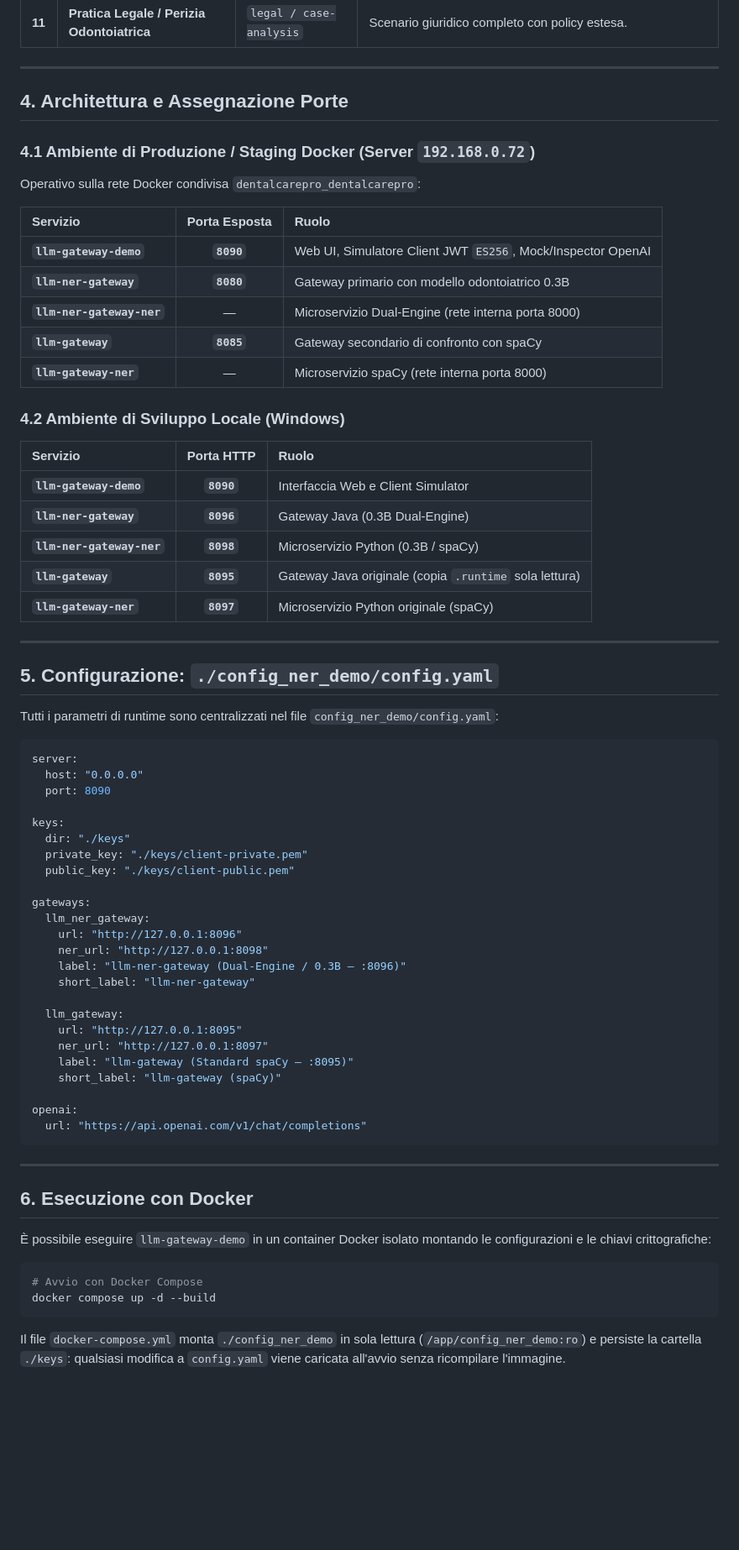
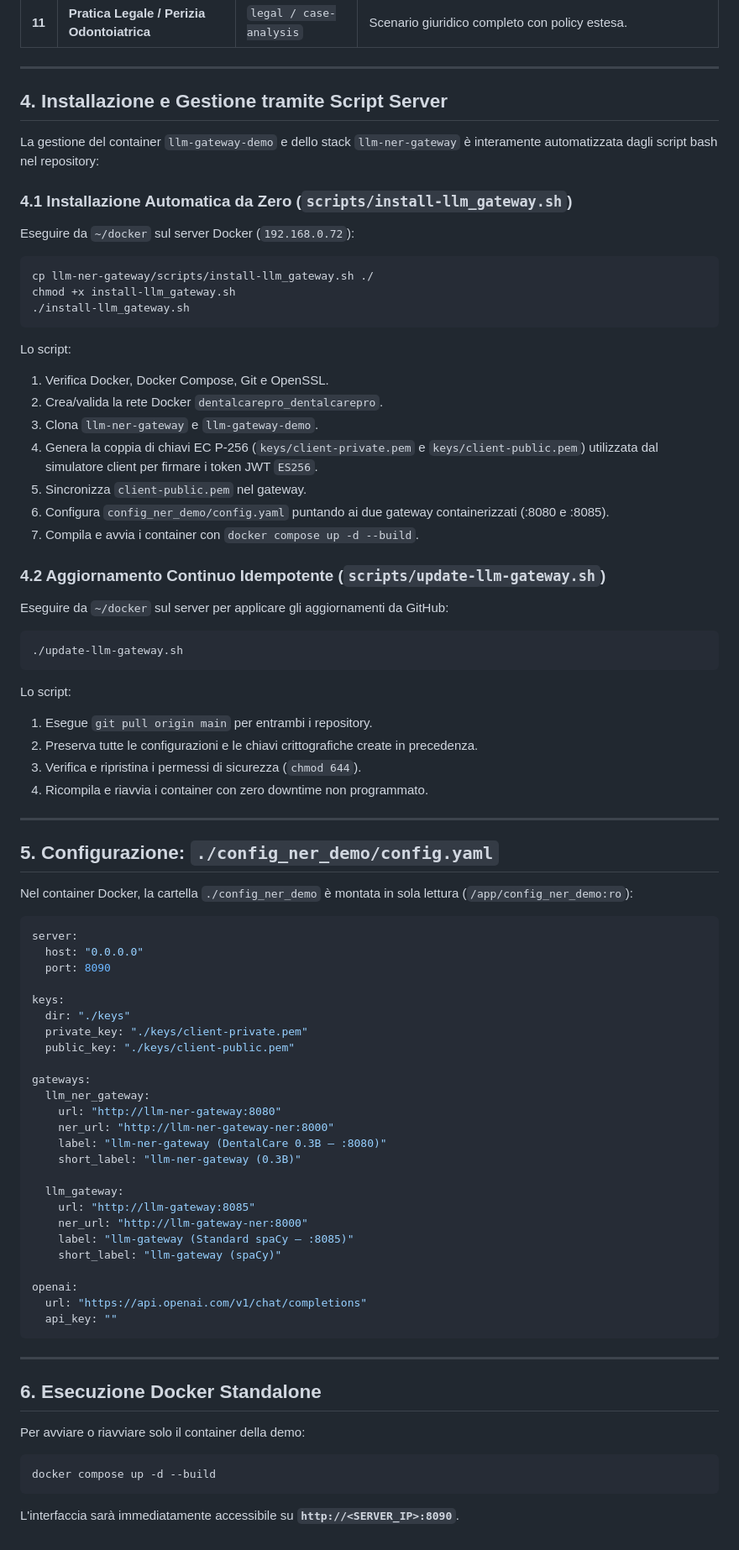
Before and after one commit to fpapale/llm-gateway-demo, a Markdown page: README.md, the part around one of its changes. Shown at 84% size. Drawn GitHub-style; blank space fills up the shorter version.

Commit message:
docs: allinea manuale demo a architettura container docker autonoma e script install/update

````diff
--- a/README.md
+++ b/README.md
@@ -88,35 +108,42 @@ I test predefiniti simulano i flussi e le strutture DTO reali del repository `de
 
 ---
 
-## 4. Architettura e Assegnazione Porte
+## 4. Installazione e Gestione tramite Script Server
 
-### 4.1 Ambiente di Produzione / Staging Docker (Server `192.168.0.72`)
+La gestione del container `llm-gateway-demo` e dello stack `llm-ner-gateway` è interamente automatizzata dagli script bash nel repository:
 
-Operativo sulla rete Docker condivisa `dentalcarepro_dentalcarepro`:
+### 4.1 Installazione Automatica da Zero (`scripts/install-llm_gateway.sh`)
+Eseguire da `~/docker` sul server Docker (`192.168.0.72`):
+```bash
+cp llm-ner-gateway/scripts/install-llm_gateway.sh ./
+chmod +x install-llm_gateway.sh
+./install-llm_gateway.sh
+```
+Lo script:
+1. Verifica Docker, Docker Compose, Git e OpenSSL.
+2. Crea/valida la rete Docker `dentalcarepro_dentalcarepro`.
+3. Clona `llm-ner-gateway` e `llm-gateway-demo`.
+4. Genera la coppia di chiavi EC P-256 (`keys/client-private.pem` e `keys/client-public.pem`) utilizzata dal simulatore client per firmare i token JWT `ES256`.
+5. Sincronizza `client-public.pem` nel gateway.
+6. Configura `config_ner_demo/config.yaml` puntando ai due gateway containerizzati (:8080 e :8085).
+7. Compila e avvia i container con `docker compose up -d --build`.
 
-| Servizio | Porta Esposta | Ruolo |
-| :--- | :---: | :--- |
-| **`llm-gateway-demo`** | **`8090`** | Web UI, Simulatore Client JWT `ES256`, Mock/Inspector OpenAI |
-| **`llm-ner-gateway`** | **`8080`** | Gateway primario con modello odontoiatrico 0.3B |
-| **`llm-ner-gateway-ner`**| — | Microservizio Dual-Engine (rete interna porta 8000) |
-| **`llm-gateway`** | **`8085`** | Gateway secondario di confronto con spaCy |
-| **`llm-gateway-ner`** | — | Microservizio spaCy (rete interna porta 8000) |
-
-### 4.2 Ambiente di Sviluppo Locale (Windows)
-
-| Servizio | Porta HTTP | Ruolo |
-| :--- | :---: | :--- |
-| **`llm-gateway-demo`** | **`8090`** | Interfaccia Web e Client Simulator |
-| **`llm-ner-gateway`** | **`8096`** | Gateway Java (0.3B Dual-Engine) |
-| **`llm-ner-gateway-ner`**| **`8098`** | Microservizio Python (0.3B / spaCy) |
-| **`llm-gateway`** | **`8095`** | Gateway Java originale (copia `.runtime` sola lettura) |
-| **`llm-gateway-ner`** | **`8097`** | Microservizio Python originale (spaCy) |
+### 4.2 Aggiornamento Continuo Idempotente (`scripts/update-llm-gateway.sh`)
+Eseguire da `~/docker` sul server per applicare gli aggiornamenti da GitHub:
+```bash
+./update-llm-gateway.sh
+```
+Lo script:
+1. Esegue `git pull origin main` per entrambi i repository.
+2. Preserva tutte le configurazioni e le chiavi crittografiche create in precedenza.
+3. Verifica e ripristina i permessi di sicurezza (`chmod 644`).
+4. Ricompila e riavvia i container con zero downtime non programmato.
 
 ---
 
 ## 5. Configurazione: `./config_ner_demo/config.yaml`
 
-Tutti i parametri di runtime sono centralizzati nel file `config_ner_demo/config.yaml`:
+Nel container Docker, la cartella `./config_ner_demo` è montata in sola lettura (`/app/config_ner_demo:ro`):
 
 ```yaml
 server:
@@ -130,30 +157,28 @@ keys:
 
 gateways:
   llm_ner_gateway:
-    url: "http://127.0.0.1:8096"
-    ner_url: "http://127.0.0.1:8098"
-    label: "llm-ner-gateway (Dual-Engine / 0.3B — :8096)"
-    short_label: "llm-ner-gateway"
+    url: "http://llm-ner-gateway:8080"
+    ner_url: "http://llm-ner-gateway-ner:8000"
+    label: "llm-ner-gateway (DentalCare 0.3B — :8080)"
+    short_label: "llm-ner-gateway (0.3B)"
 
   llm_gateway:
-    url: "http://127.0.0.1:8095"
-    ner_url: "http://127.0.0.1:8097"
-    label: "llm-gateway (Standard spaCy — :8095)"
+    url: "http://llm-gateway:8085"
+    ner_url: "http://llm-gateway-ner:8000"
+    label: "llm-gateway (Standard spaCy — :8085)"
     short_label: "llm-gateway (spaCy)"
 
 openai:
   url: "https://api.openai.com/v1/chat/completions"
+  api_key: ""
 ```
 
 ---
 
-## 6. Esecuzione con Docker
+## 6. Esecuzione Docker Standalone
 
-È possibile eseguire `llm-gateway-demo` in un container Docker isolato montando le configurazioni e le chiavi crittografiche:
-
+Per avviare o riavviare solo il container della demo:
 ```bash
-# Avvio con Docker Compose
 docker compose up -d --build
 ```
-
-Il file `docker-compose.yml` monta `./config_ner_demo` in sola lettura (`/app/config_ner_demo:ro`) e persiste la cartella `./keys`: qualsiasi modifica a `config.yaml` viene caricata all'avvio senza ricompilare l'immagine.
+L'interfaccia sarà immediatamente accessibile su **`http://<SERVER_IP>:8090`**.
````
Also changed, not shown: other parts of README.md (+55 -35 lines).
